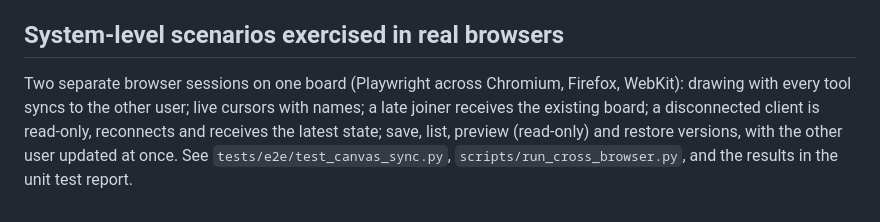
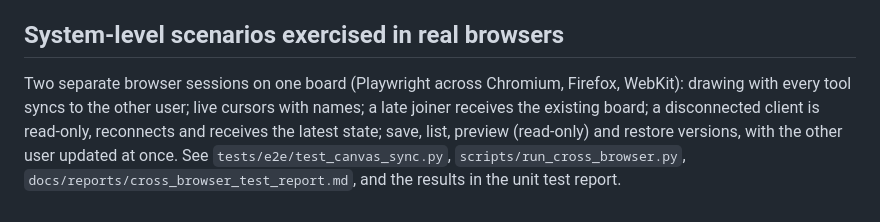
Before and after one commit to sriviswaja/shared-whiteboard, a Markdown page: docs/reports/system_validation_report.md, the part around the change. Rendered like a GitHub page.

```diff
--- a/docs/reports/system_validation_report.md
+++ b/docs/reports/system_validation_report.md
@@ -64,4 +64,4 @@ These gaps are also recorded in `docs/DEVIATIONS.md` (D-6 and D-7): the 30 fps c
 
 ## System-level scenarios exercised in real browsers
 
-Two separate browser sessions on one board (Playwright across Chromium, Firefox, WebKit): drawing with every tool syncs to the other user; live cursors with names; a late joiner receives the existing board; a disconnected client is read-only, reconnects and receives the latest state; save, list, preview (read-only) and restore versions, with the other user updated at once. See `tests/e2e/test_canvas_sync.py`, `scripts/run_cross_browser.py`, and the results in the unit test report.
+Two separate browser sessions on one board (Playwright across Chromium, Firefox, WebKit): drawing with every tool syncs to the other user; live cursors with names; a late joiner receives the existing board; a disconnected client is read-only, reconnects and receives the latest state; save, list, preview (read-only) and restore versions, with the other user updated at once. See `tests/e2e/test_canvas_sync.py`, `scripts/run_cross_browser.py`, `docs/reports/cross_browser_test_report.md`, and the results in the unit test report.
```
Also changed, not shown: README.md (+2 -0 lines).
